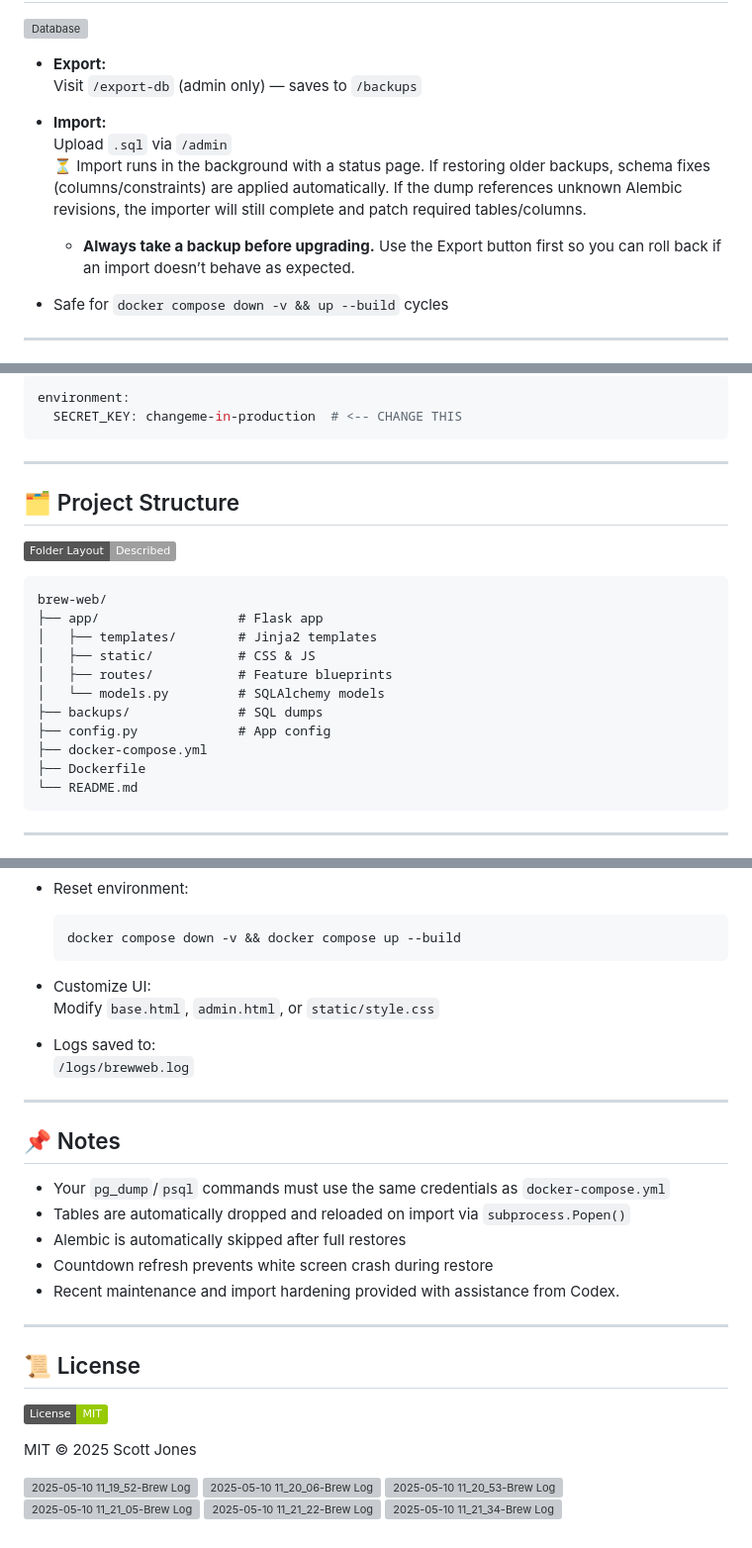
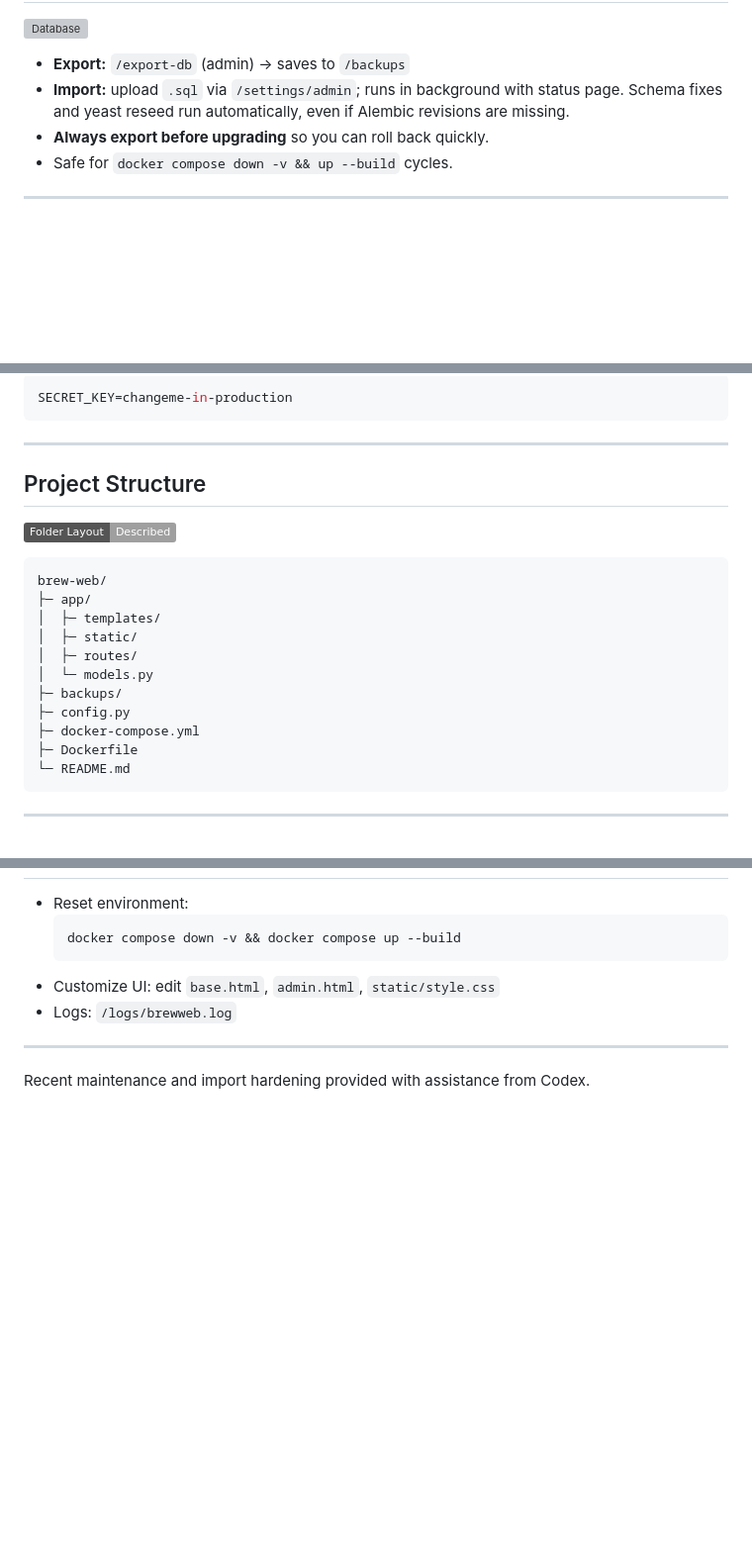
Before and after one commit to anndrox/brew-web, a Markdown page: README.md, 3 parts joined by grey strips. Shown at 99% size. Drawn GitHub-style; badges without logos; blank space fills up the shorter version; grey boxes are pictures that could not be loaded.

````diff
--- a/README.md
+++ b/README.md
@@ -79,15 +65,9 @@ Access the app at: [http://localhost:4452](http://localhost:4452)
 [![Database](https://img.shields.io/badge/PostgreSQL-Export%2FImport-success)](#)
 
-- **Export:**
-  Visit `/export-db` (admin only) — saves to `/backups`
-
-- **Import:**
-  Upload `.sql` via `/admin`
-  ⏳ Import runs in the background with a status page.
-  If restoring older backups, schema fixes (columns/constraints) are applied automatically. If the dump references unknown Alembic revisions, the importer will still complete and patch required tables/columns.
-  - **Always take a backup before upgrading.** Use the Export button first so you can roll back if an import doesn’t behave as expected.
-
-- Safe for `docker compose down -v && up --build` cycles
+- **Export:** `/export-db` (admin) → saves to `/backups`
+- **Import:** upload `.sql` via `/settings/admin`; runs in background with status page. Schema fixes and yeast reseed run automatically, even if Alembic revisions are missing.
+- **Always export before upgrading** so you can roll back quickly.
+- Safe for `docker compose down -v && up --build` cycles.
 
 ---
 
@@ -100,26 +78,23 @@ Key environment variables:
 ```env
-environment:
-  SECRET_KEY: changeme-in-production  # <-- CHANGE THIS
+SECRET_KEY=changeme-in-production
 ```
 
 ---
 
-## 🗂 Project Structure
-
+## Project Structure
 [![Structure](https://img.shields.io/badge/Folder%20Layout-Described-lightgrey)](#)
-
 ```
 brew-web/
-├── app/                  # Flask app
-│   ├── templates/        # Jinja2 templates
-│   ├── static/           # CSS & JS
-│   ├── routes/           # Feature blueprints
-│   └── models.py         # SQLAlchemy models
-├── backups/              # SQL dumps
-├── config.py             # App config
-├── docker-compose.yml
-├── Dockerfile
-└── README.md
+├─ app/
+│  ├─ templates/
+│  ├─ static/
+│  ├─ routes/
+│  └─ models.py
+├─ backups/
+├─ config.py
+├─ docker-compose.yml
+├─ Dockerfile
+└─ README.md
 ```
 
 ---
@@ -132,34 +104,9 @@ brew-web/
   ```bash
   docker compose down -v && docker compose up --build
   ```
-
-- Customize UI:
-  Modify `base.html`, `admin.html`, or `static/style.css`
-
-- Logs saved to:
-  `/logs/brewweb.log`
+- Customize UI: edit `base.html`, `admin.html`, `static/style.css`
+- Logs: `/logs/brewweb.log`
 
 ---
 
-## 📌 Notes
-
-- Your `pg_dump`/`psql` commands must use the same credentials as `docker-compose.yml`
-- Tables are automatically dropped and reloaded on import via `subprocess.Popen()`
-- Alembic is automatically skipped after full restores
-- Countdown refresh prevents white screen crash during restore
-- Recent maintenance and import hardening provided with assistance from Codex.
-
----
-
-## 📜 License
-
-[![License](https://img.shields.io/badge/License-MIT-green)](LICENSE)
-
-MIT © 2025 Scott Jones
-
-![2025-05-10 11_19_52-Brew Log](https://github.com/user-attachments/assets/f31efcbd-fc3a-460a-b28d-fc97d219fe2b)
-![2025-05-10 11_20_06-Brew Log](https://github.com/user-attachments/assets/852049ba-f0d2-4f56-a42a-014f2755ff12)
-![2025-05-10 11_20_53-Brew Log](https://github.com/user-attachments/assets/cb4d8620-dc28-4577-b56f-8710662ad770)
-![2025-05-10 11_21_05-Brew Log](https://github.com/user-attachments/assets/e1bc6fc8-35dd-4929-ab87-74314be23f1e)
-![2025-05-10 11_21_22-Brew Log](https://github.com/user-attachments/assets/77b513a0-a965-4c65-9064-ad0755befc0b)
-![2025-05-10 11_21_34-Brew Log](https://github.com/user-attachments/assets/a6cf1218-d004-42dd-b83d-40aab4b24e34)
+Recent maintenance and import hardening provided with assistance from Codex.
````
Also changed, not shown: other parts of README.md (+32 -51 lines).
